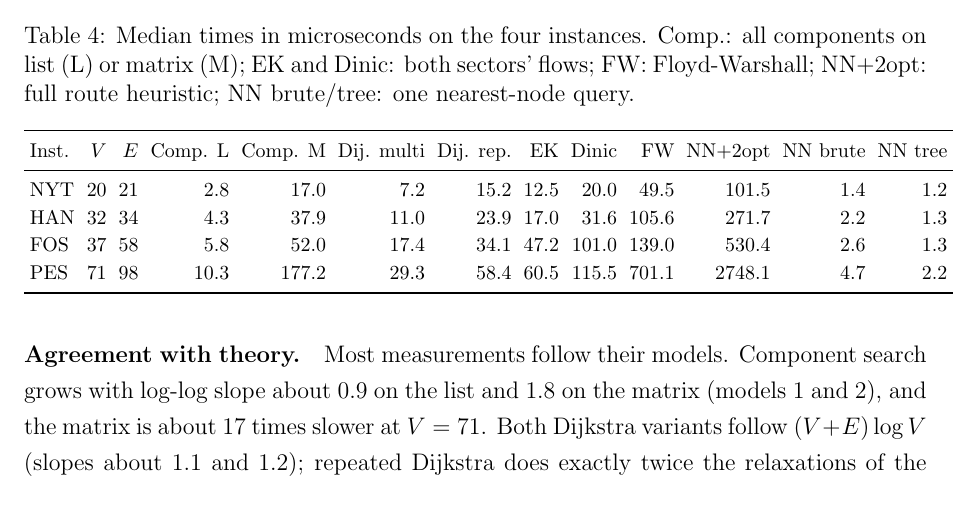
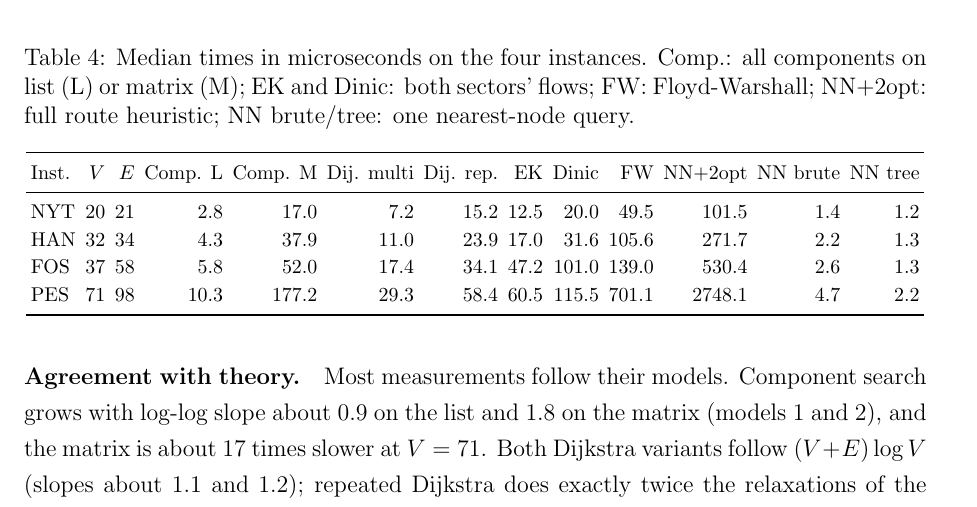
Before and after one commit to santihdzs/water-distribution, a LaTeX document (paper/main.tex, which reads paper/sections/Complexity.tex): part of page 9 of 17, cut so that both start at the same text. Compiled offline with pdfLaTeX.

Commit message:
fit performance table to page width

```diff
--- a/paper/sections/Complexity.tex
+++ b/paper/sections/Complexity.tex
@@ -37,7 +37,7 @@ T7 & brute-force query & $O(n)$ \\
 
 \begin{table}[H]
 \centering\footnotesize
-\setlength{\tabcolsep}{3pt}
+\setlength{\tabcolsep}{2.4pt}
 \caption{Median times in microseconds on the four instances. Comp.: all components on list (L) or matrix (M); EK and Dinic: both sectors' flows; FW: Floyd-Warshall; NN+2opt: full route heuristic; NN brute/tree: one nearest-node query.}\label{tab:performance}
 \begin{tabular}{lrrrrrrrrrrrr}
 \toprule
```
Also changed, not shown: paper/main.pdf.
